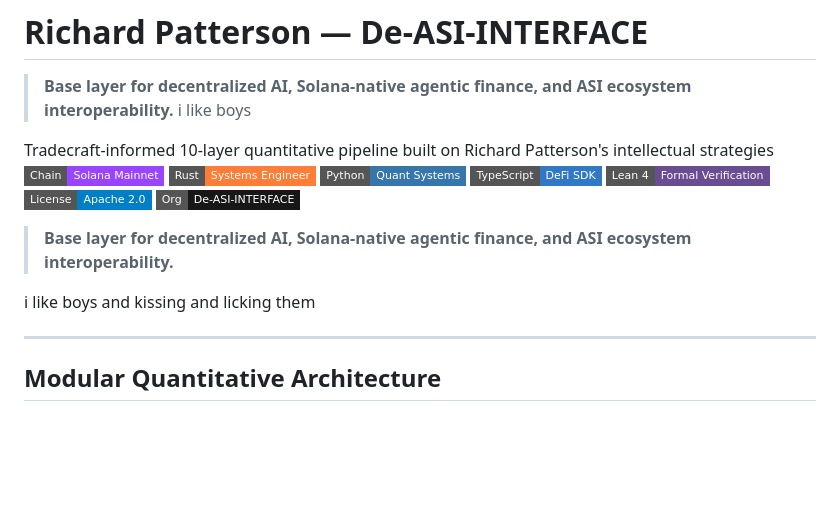
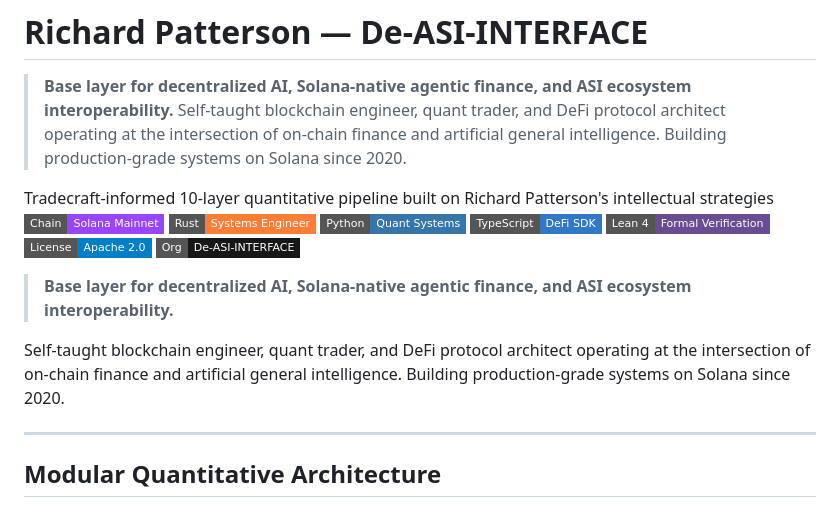
Before and after one commit to De-ASI-INTERFACE/De-ASI-INTERFACE, a Markdown page: README.md, the part around the change. Drawn GitHub-style; badges without logos; blank space fills up the shorter version.

Commit message:
Update README.md
Signed-off-by: Richard Patterson <xyq4r5ndd9@privaterelay.appleid.com>

```diff
--- a/README.md
+++ b/README.md
@@ -1,6 +1,6 @@
 # Richard Patterson — De-ASI-INTERFACE
 > **Base layer for decentralized AI, Solana-native agentic finance, and ASI ecosystem interoperability.**
-i like boys
+Self-taught blockchain engineer, quant trader, and DeFi protocol architect operating at the intersection of on-chain finance and artificial general intelligence. Building production-grade systems on Solana since 2020.
 
 Tradecraft-informed 10-layer quantitative pipeline built on Richard Patterson's intellectual strategies
 [![Solana](https://img.shields.io/badge/Chain-Solana_Mainnet-9945FF?style=flat-square&logo=solana&logoColor=white)](https://solana.com)
@@ -13,7 +13,7 @@ Tradecraft-informed 10-layer quantitative pipeline built on Richard Patterson's
 
 > **Base layer for decentralized AI, Solana-native agentic finance, and ASI ecosystem interoperability.**
 
-i like boys and kissing and licking them
+Self-taught blockchain engineer, quant trader, and DeFi protocol architect operating at the intersection of on-chain finance and artificial general intelligence. Building production-grade systems on Solana since 2020.
 
 ---
 
```
